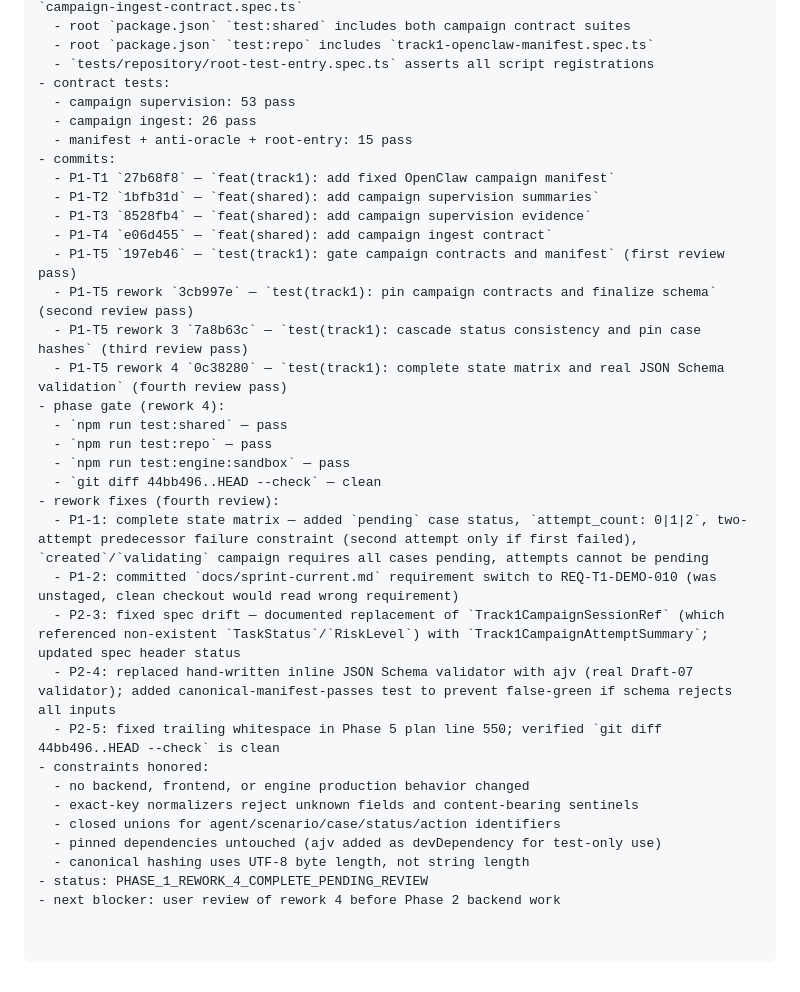
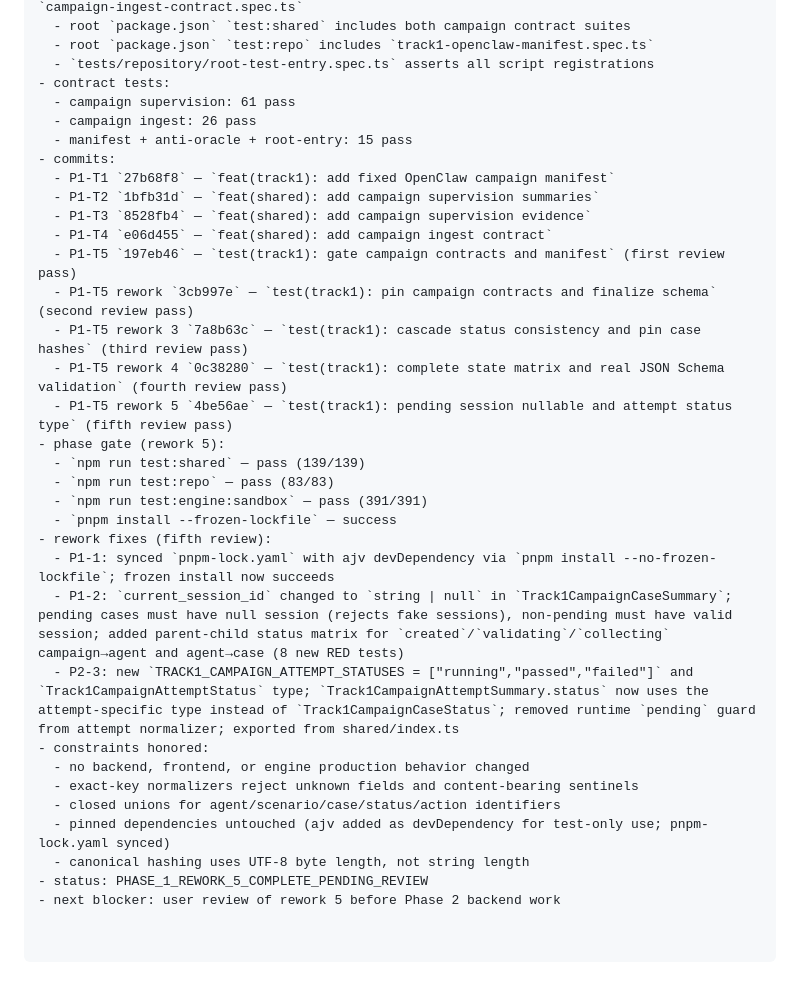
Before and after one commit to Lang-Qiu/Agent-security-platform, a Markdown page: docs/progress.md, the part around the change. Rendered like a GitHub page.

Commit message:
docs(track1): update progress.md for rework 5 completion

```diff
--- a/docs/progress.md
+++ b/docs/progress.md
@@ -2537,7 +2537,7 @@ check task result：http://127.0.0.1:3000/api/tasks/<task_id>/result
   - root `package.json` `test:repo` includes `track1-openclaw-manifest.spec.ts`
   - `tests/repository/root-test-entry.spec.ts` asserts all script registrations
 - contract tests:
-  - campaign supervision: 53 pass
+  - campaign supervision: 61 pass
   - campaign ingest: 26 pass
   - manifest + anti-oracle + root-entry: 15 pass
 - commits:
@@ -2549,22 +2549,21 @@ check task result：http://127.0.0.1:3000/api/tasks/<task_id>/result
   - P1-T5 rework `3cb997e` — `test(track1): pin campaign contracts and finalize schema` (second review pass)
   - P1-T5 rework 3 `7a8b63c` — `test(track1): cascade status consistency and pin case hashes` (third review pass)
   - P1-T5 rework 4 `0c38280` — `test(track1): complete state matrix and real JSON Schema validation` (fourth review pass)
-- phase gate (rework 4):
-  - `npm run test:shared` — pass
-  - `npm run test:repo` — pass
-  - `npm run test:engine:sandbox` — pass
-  - `git diff 44bb496..HEAD --check` — clean
-- rework fixes (fourth review):
-  - P1-1: complete state matrix — added `pending` case status, `attempt_count: 0|1|2`, two-attempt predecessor failure constraint (second attempt only if first failed), `created`/`validating` campaign requires all cases pending, attempts cannot be pending
-  - P1-2: committed `docs/sprint-current.md` requirement switch to REQ-T1-DEMO-010 (was unstaged, clean checkout would read wrong requirement)
-  - P2-3: fixed spec drift — documented replacement of `Track1CampaignSessionRef` (which referenced non-existent `TaskStatus`/`RiskLevel`) with `Track1CampaignAttemptSummary`; updated spec header status
-  - P2-4: replaced hand-written inline JSON Schema validator with ajv (real Draft-07 validator); added canonical-manifest-passes test to prevent false-green if schema rejects all inputs
-  - P2-5: fixed trailing whitespace in Phase 5 plan line 550; verified `git diff 44bb496..HEAD --check` is clean
+  - P1-T5 rework 5 `4be56ae` — `test(track1): pending session nullable and attempt status type` (fifth review pass)
+- phase gate (rework 5):
+  - `npm run test:shared` — pass (139/139)
+  - `npm run test:repo` — pass (83/83)
+  - `npm run test:engine:sandbox` — pass (391/391)
+  - `pnpm install --frozen-lockfile` — success
+- rework fixes (fifth review):
+  - P1-1: synced `pnpm-lock.yaml` with ajv devDependency via `pnpm install --no-frozen-lockfile`; frozen install now succeeds
+  - P1-2: `current_session_id` changed to `string | null` in `Track1CampaignCaseSummary`; pending cases must have null session (rejects fake sessions), non-pending must have valid session; added parent-child status matrix for `created`/`validating`/`collecting` campaign→agent and agent→case (8 new RED tests)
+  - P2-3: new `TRACK1_CAMPAIGN_ATTEMPT_STATUSES = ["running","passed","failed"]` and `Track1CampaignAttemptStatus` type; `Track1CampaignAttemptSummary.status` now uses the attempt-specific type instead of `Track1CampaignCaseStatus`; removed runtime `pending` guard from attempt normalizer; exported from shared/index.ts
 - constraints honored:
   - no backend, frontend, or engine production behavior changed
   - exact-key normalizers reject unknown fields and content-bearing sentinels
   - closed unions for agent/scenario/case/status/action identifiers
-  - pinned dependencies untouched (ajv added as devDependency for test-only use)
+  - pinned dependencies untouched (ajv added as devDependency for test-only use; pnpm-lock.yaml synced)
   - canonical hashing uses UTF-8 byte length, not string length
-- status: PHASE_1_REWORK_4_COMPLETE_PENDING_REVIEW
-- next blocker: user review of rework 4 before Phase 2 backend work
+- status: PHASE_1_REWORK_5_COMPLETE_PENDING_REVIEW
+- next blocker: user review of rework 5 before Phase 2 backend work
```
